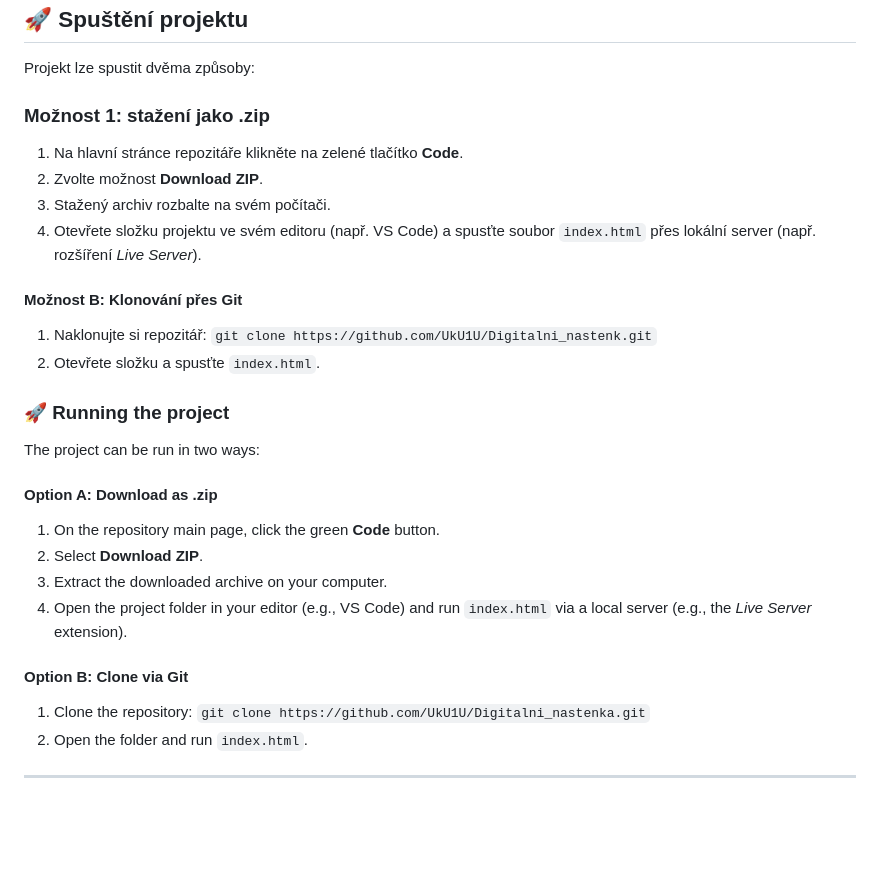
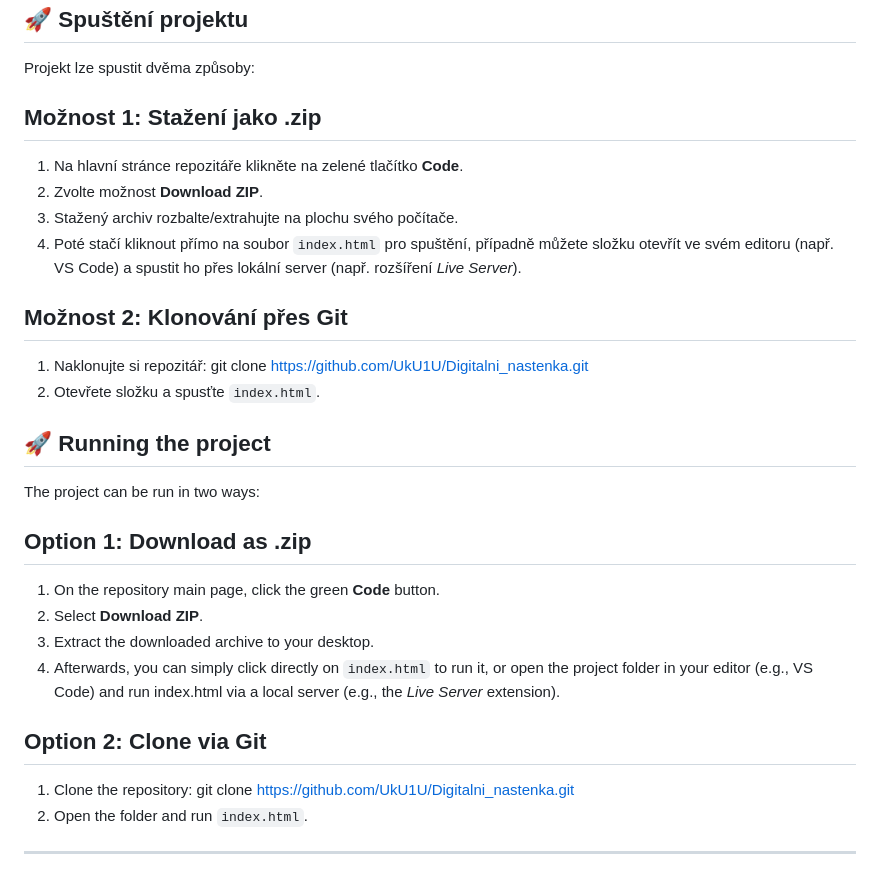
Before and after one commit to UkU1U/Digitalni_nastenka, a Markdown page: README.md, the part around the change. Drawn GitHub-style; blank space fills up the shorter version.

Commit message:
Revise README instructions for project setup
Updated headings and instructions for clarity.

```diff
--- a/README.md
+++ b/README.md
@@ -56,28 +56,28 @@ The application is used to interactively post, manage, and search for classified
 
 Projekt lze spustit dvěma způsoby:
 
-### Možnost 1: stažení jako .zip
+## Možnost 1: Stažení jako .zip
 1. Na hlavní stránce repozitáře klikněte na zelené tlačítko **Code**.
 2. Zvolte možnost **Download ZIP**.
-3. Stažený archiv rozbalte na svém počítači.
-4. Otevřete složku projektu ve svém editoru (např. VS Code) a spusťte soubor `index.html` přes lokální server (např. rozšíření *Live Server*).
+3. Stažený archiv rozbalte/extrahujte na plochu svého počítače.
+4. Poté stačí kliknout přímo na soubor `index.html` pro spuštění, případně můžete složku otevřít ve svém editoru (např. VS Code) a spustit ho přes lokální server (např. rozšíření *Live Server*).
 
-#### Možnost B: Klonování přes Git
-1. Naklonujte si repozitář: `git clone https://github.com/UkU1U/Digitalni_nastenk.git`
+## Možnost 2: Klonování přes Git
+1. Naklonujte si repozitář: git clone [https://github.com/UkU1U/Digitalni_nastenka.git](https://github.com/UkU1U/Digitalni_nastenka.git)
 2. Otevřete složku a spusťte `index.html`.
 
-### 🚀 Running the project
+## 🚀 Running the project
 
 The project can be run in two ways:
 
-#### Option A: Download as .zip
+## Option 1: Download as .zip
 1. On the repository main page, click the green **Code** button.
 2. Select **Download ZIP**.
-3. Extract the downloaded archive on your computer.
-4. Open the project folder in your editor (e.g., VS Code) and run `index.html` via a local server (e.g., the *Live Server* extension).
+3. Extract the downloaded archive to your desktop.
+4. Afterwards, you can simply click directly on `index.html` to run it, or open the project folder in your editor (e.g., VS Code) and run index.html via a local server (e.g., the *Live Server* extension).
 
-#### Option B: Clone via Git
-1. Clone the repository: `git clone https://github.com/UkU1U/Digitalni_nastenka.git`
+## Option 2: Clone via Git
+1. Clone the repository: git clone [https://github.com/UkU1U/Digitalni_nastenka.git](https://github.com/UkU1U/Digitalni_nastenka.git)
 2. Open the folder and run `index.html`.
 
 ---
```
